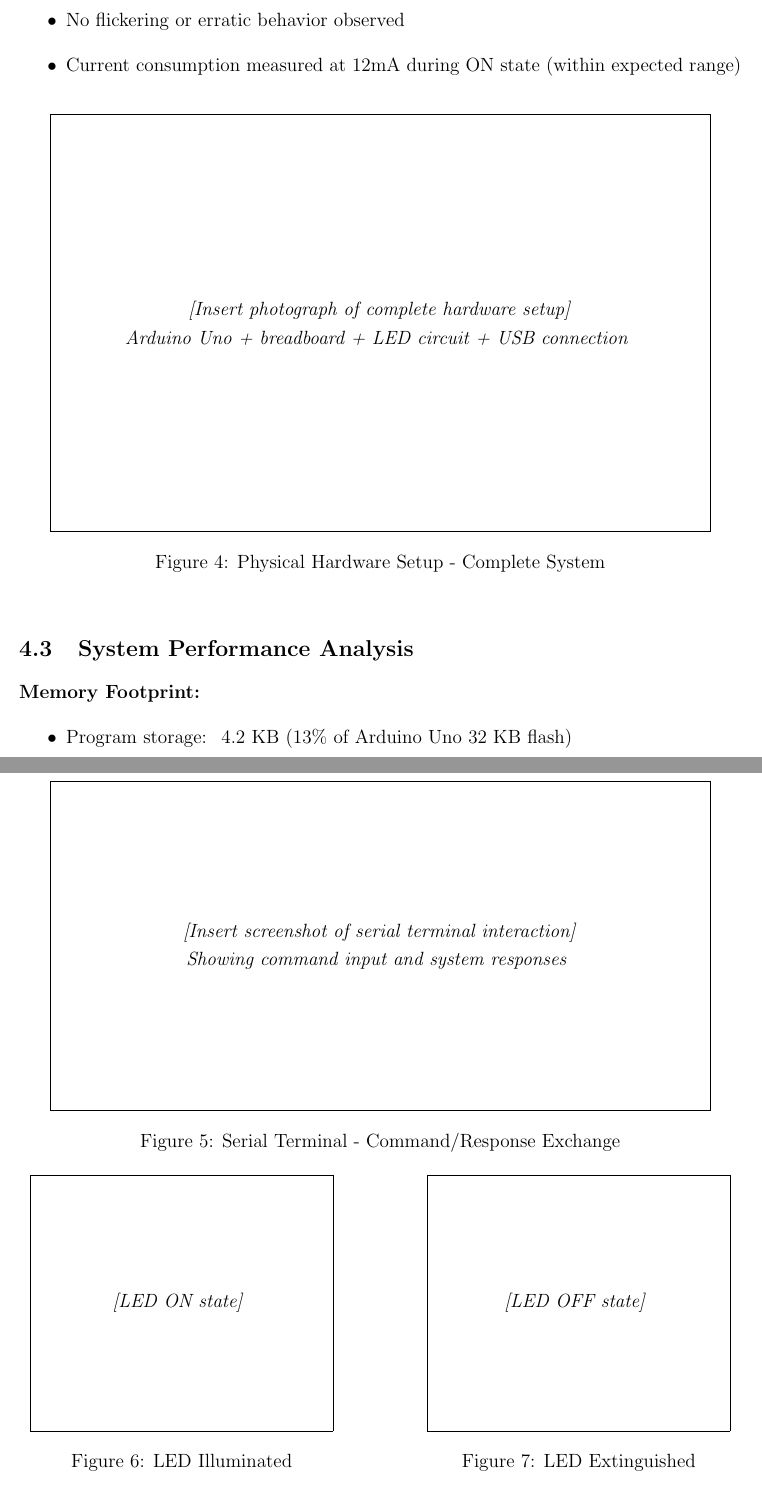
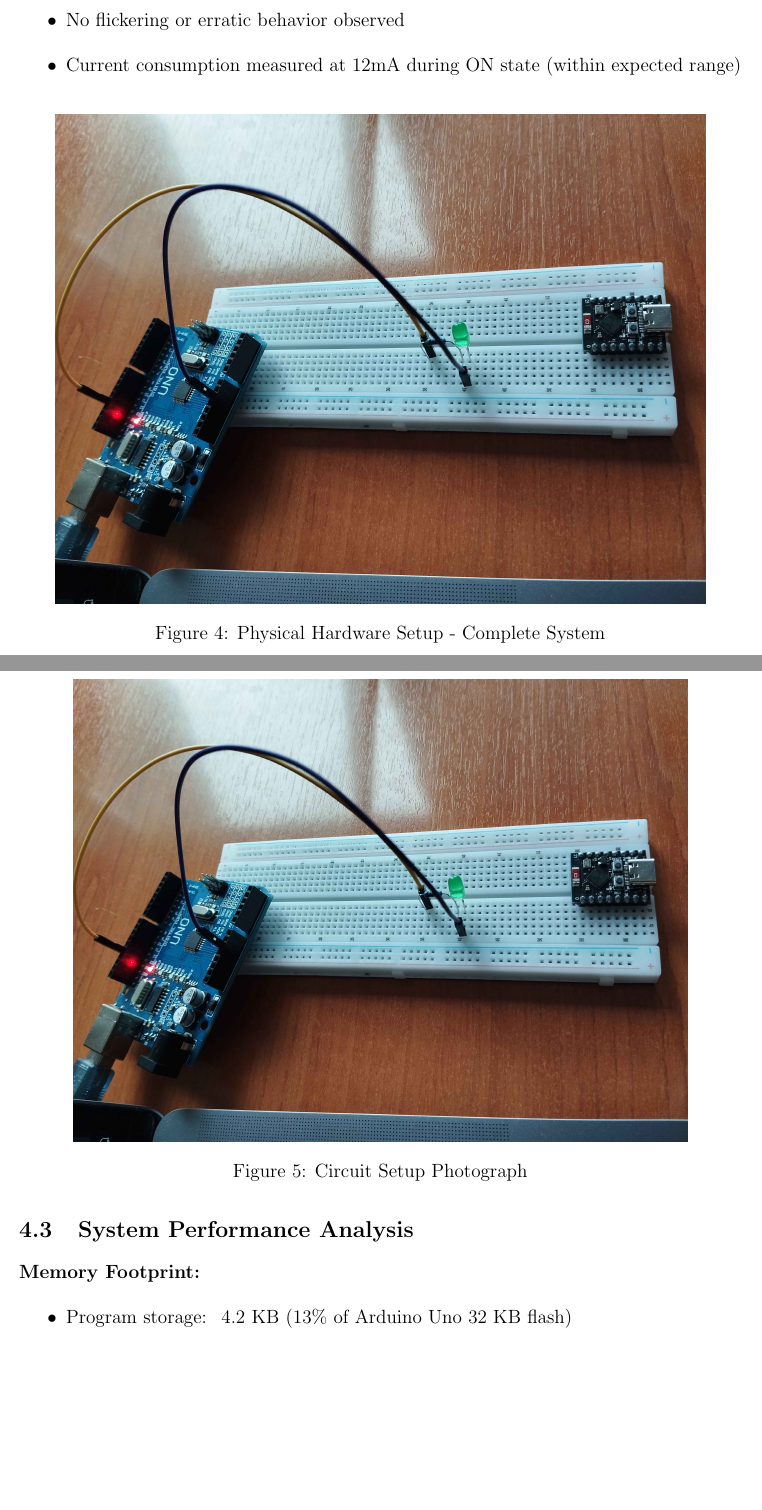
Before and after one commit to Ekkusuu/embedded-systems-repo, a LaTeX document (lab1/report/main.tex): two parts of pages 12 and 13 of 17, joined at a grey line, cut so that both start at the same text, the shorter picture padded with empty space. Compiled offline with pdfLaTeX.

Commit message:
Update lab1 files

```diff
--- a/lab1/report/main.tex
+++ b/lab1/report/main.tex
@@ -41,6 +41,7 @@
 \tikzstyle{decision} = [diamond, minimum width=3cm, minimum height=1cm, text centered, draw=black, fill=green!30]
 \tikzstyle{arrow} = [thick,->,>=stealth]
 \tikzstyle{block} = [rectangle, draw, text width=5em, text centered, rounded corners, minimum height=3em]
+\tikzset{every node/.style={align=center}}
 
 \begin{document}
 \begin{titlepage}
@@ -444,40 +445,16 @@ LED is now OFF
 
 \begin{figure}[h!]
 \centering
-\fbox{\parbox{0.9\textwidth}{\centering\vspace{4cm}
-\textit{[Insert photograph of complete hardware setup]}\\
-\textit{Arduino Uno + breadboard + LED circuit + USB connection}
-\vspace{4cm}}}
+\includegraphics[width=0.9\textwidth]{example.jpg}
 \caption{Physical Hardware Setup - Complete System}
 \label{fig:hardware_setup}
 \end{figure}
 
 \begin{figure}[h!]
 \centering
-\fbox{\parbox{0.9\textwidth}{\centering\vspace{3cm}
-\textit{[Insert screenshot of serial terminal interaction]}\\
-\textit{Showing command input and system responses}
-\vspace{3cm}}}
-\caption{Serial Terminal - Command/Response Exchange}
-\label{fig:terminal}
-\end{figure}
-
-\begin{figure}[h!]
-\centering
-\begin{minipage}{0.45\textwidth}
-    \centering
-    \fbox{\parbox{0.9\textwidth}{\centering\vspace{2.5cm}
-    \textit{[LED ON state]}
-    \vspace{2.5cm}}}
-    \caption{LED Illuminated}
-\end{minipage}\hfill
-\begin{minipage}{0.45\textwidth}
-    \centering
-    \fbox{\parbox{0.9\textwidth}{\centering\vspace{2.5cm}
-    \textit{[LED OFF state]}
-    \vspace{2.5cm}}}
-    \caption{LED Extinguished}
-\end{minipage}
+\includegraphics[width=0.85\textwidth]{example.jpg}
+\caption{Circuit Setup Photograph}
+\label{fig:circuit_photo}
 \end{figure}
 
 \subsection{System Performance Analysis}
```
Also changed, not shown: lab1/report/example.jpg (added), lab1/report/main.pdf, lab1/report/main.tex (39 more changed lines), 7 other files.
